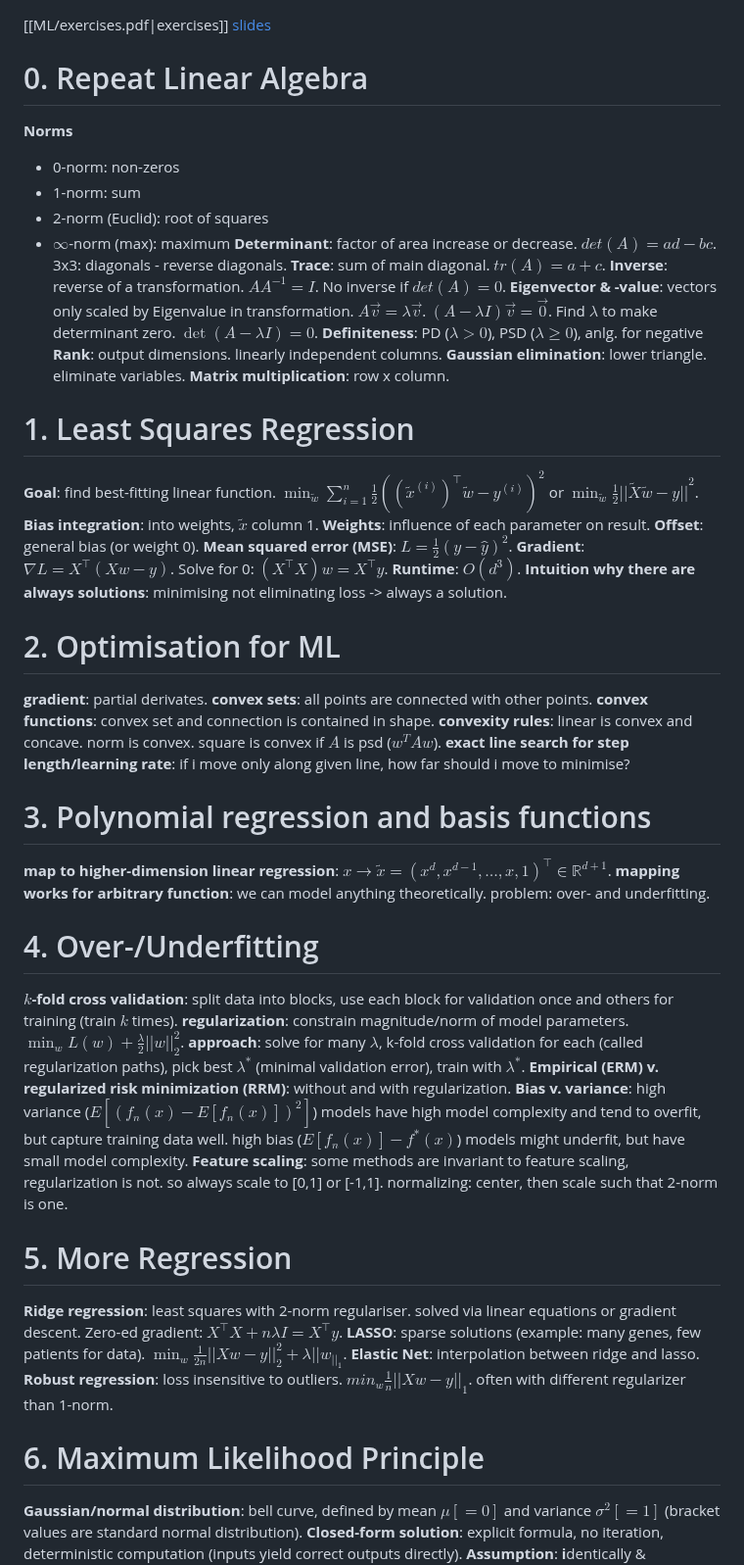
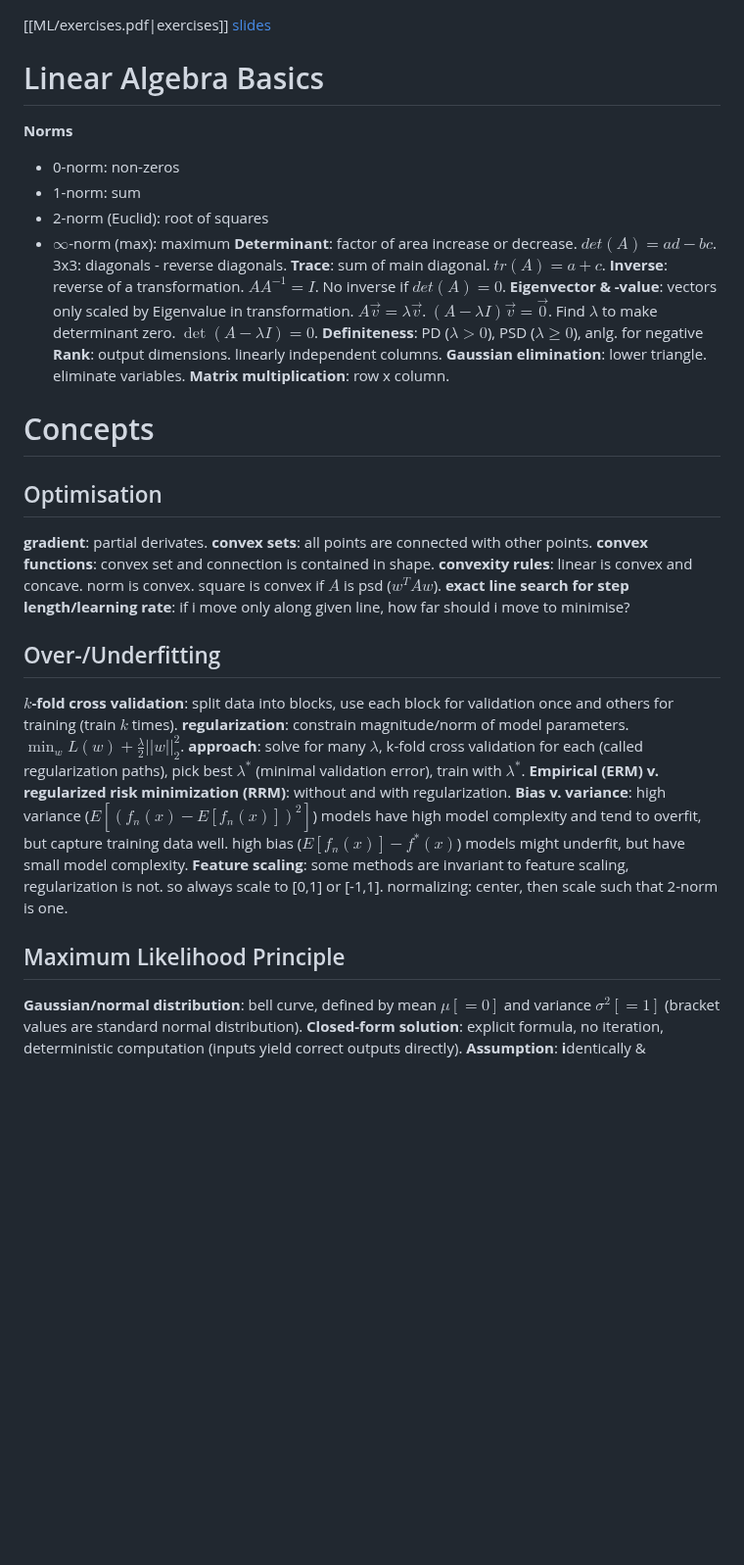
Before and after one commit to Leo-Lem/summer25, a Markdown page: ML/summary.md, the part around one of its changes. Shown at 98% size. Rendered like a GitHub page; blank space fills up the shorter version.

```diff
--- a/ML/exercises.md
+++ b/ML/summary.md
@@ -1,6 +1,6 @@
 [[ML/exercises.pdf|exercises]]
 [slides](ML/slides.pdf)
-# 0. Repeat Linear Algebra
+# Linear Algebra Basics
 **Norms**
 - 0-norm: non-zeros
 - 1-norm: sum
@@ -14,37 +14,21 @@
 **Rank**: output dimensions. linearly independent columns.
 **Gaussian elimination**: lower triangle. eliminate variables.
 **Matrix multiplication**: row x column.
-# 1. Least Squares Regression
-**Goal**: find best-fitting linear function. $\min_{\tilde{w}}{\sum_{i=1}^{n}{\frac{1}{2}\left((\tilde{x}^{(i)})^{\top}\tilde{w}-y^{(i)}\right)^2}}$ or $\min_{\tilde{w}}{{\frac{1}{2}||\tilde{X}\tilde{w}-y||}^2}$.
-**Bias integration**: into weights, $\tilde{x}$ column 1.
-**Weights**: influence of each parameter on result.
-**Offset**: general bias (or weight 0).
-**Mean squared error (MSE)**: $L=\frac{1}{2}(y-\hat{y})^2$.
-**Gradient**: $\nabla L=X^{\top}(Xw-y)$. Solve for 0: $(X^\top X)w=X^\top y$.
-**Runtime**: $O(d^3)$.
-**Intuition why there are always solutions**: minimising not eliminating loss -> always a solution.
-# 2. Optimisation for ML
+# Concepts
+## Optimisation
 **gradient**: partial derivates.
 **convex sets**: all points are connected with other points.
 **convex functions**: convex set and connection is contained in shape.
 **convexity rules**: linear is convex and concave. norm is convex. square is convex if $A$ is psd ($w^TAw$).
 **exact line search for step length/learning rate**: if i move only along given line, how far should i move to minimise?
-# 3. Polynomial regression and basis functions
-**map to higher-dimension linear regression**: $x \to \tilde{x}=(x^d,x^{d-1},…,x,1)^\top\in \mathbb{R}^{d+1}$.
-**mapping works for arbitrary function**: we can model anything theoretically. problem: over- and underfitting.
-# 4. Over-/Underfitting
+## Over-/Underfitting
 **$k$-fold cross validation**: split data into blocks, use each block for validation once and others for training (train $k$ times).
 **regularization**: constrain magnitude/norm of model parameters. $\min_w{L(w)+\frac{\lambda}{2}||w||_2^2}$.
 **approach**: solve for many $\lambda$, k-fold cross validation for each (called regularization paths), pick best $\lambda^*$ (minimal validation error), train with $\lambda^*$.
 **Empirical (ERM) v. regularized risk minimization (RRM)**: without and with regularization.
 **Bias v. variance**: high variance ($E[(f_n(x)-E[f_n(x)])^2]$) models have high model complexity and tend to overfit, but capture training data well. high bias ($E[f_n(x)]-f^*(x)$) models might underfit, but have small model complexity.
 **Feature scaling**: some methods are invariant to feature scaling, regularization is not. so always scale to [0,1] or [-1,1]. normalizing: center, then scale such that 2-norm is one.
-# 5. More Regression
-**Ridge regression**: least squares with 2-norm regulariser. solved via linear equations or gradient descent. Zero-ed gradient: $X^\top X+n\lambda I=X^\top y$.
-**LASSO**: sparse solutions (example: many genes, few patients for data). $\min_w{\frac{1}{2n}||Xw-y||_2^2+\lambda||w_||_1}$.
-**Elastic Net**: interpolation between ridge and lasso.
-**Robust regression**: loss insensitive to outliers. $min_w\frac{1}{n}||Xw-y||_1$. often with different regularizer than 1-norm.
-# 6. Maximum Likelihood Principle
+## Maximum Likelihood Principle
 **Gaussian/normal distribution**: bell curve, defined by mean $\mu[=0]$ and variance $\sigma^2[=1]$ (bracket values are standard normal distribution).
 **Closed-form solution**: explicit formula, no iteration, deterministic computation (inputs yield correct outputs directly).
 **Assumption**: **i**dentically & **i**ndependently **d**istributed.
```
Also changed, not shown: other parts of ML/summary.md (+29 -11 lines).
